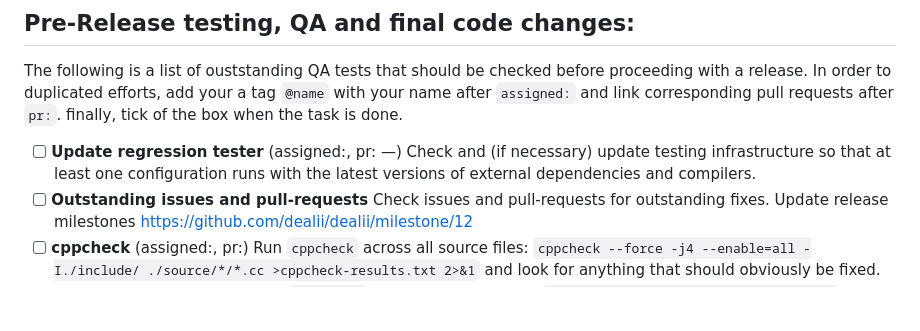
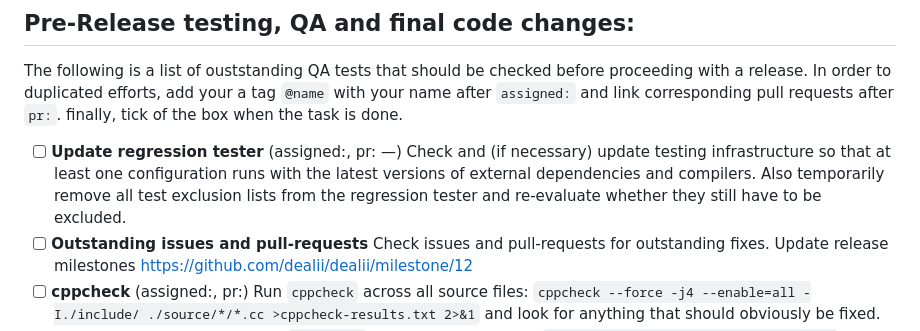
Before and after one commit to dealii/release-papers, a Markdown page: release-tasks.md, the part around the change. GitHub-like rendering; blank space fills up the shorter version.

Commit message:
add a release task

```diff
--- a/release-tasks.md
+++ b/release-tasks.md
@@ -6,6 +6,7 @@ The following is a list of ouststanding QA tests that should be checked before p
 
  - [ ] <b>Update regression tester</b> (assigned:, pr: &mdash;)
    Check and (if necessary) update testing infrastructure so that at least one configuration runs with the latest versions of external dependencies and compilers.
+   Also temporarily remove all test exclusion lists from the regression tester and re-evaluate whether they still have to be excluded.
  - [ ] <b>Outstanding issues and pull-requests</b>
    Check issues and pull-requests for outstanding fixes.
    Update release milestones https://github.com/dealii/dealii/milestone/12
```
